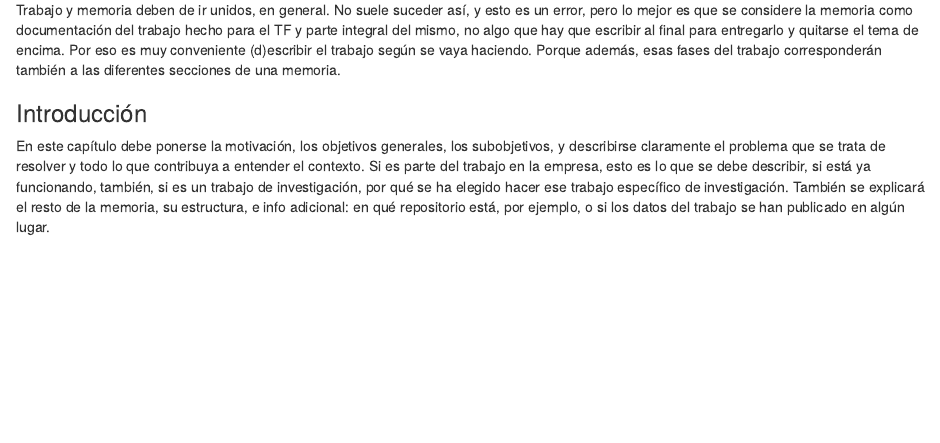
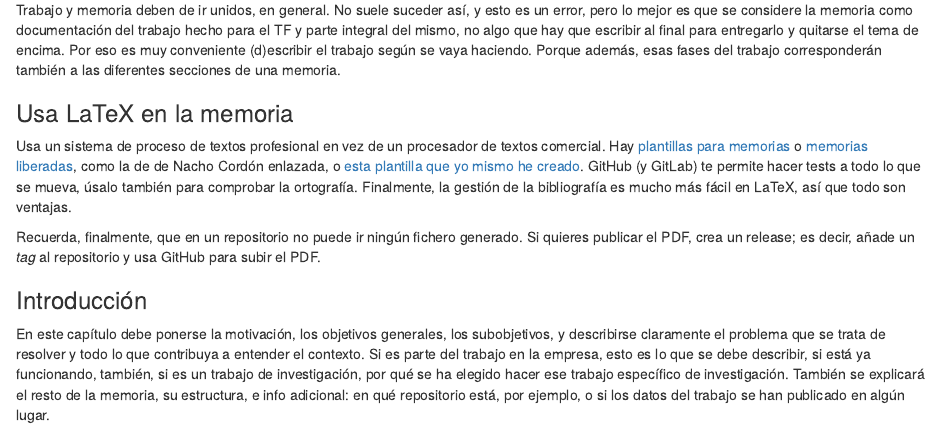
Before and after one commit to JJ/que-es-un-trabajo-fin-de-x, an R Markdown document (tf.Rmd): the page in a window 1100 px wide, from 2610 px down. Rendered offline with R 4.5, knitr and Pandoc, with nearby package versions.

Commit message:
Añade uso de LaTeX

```diff
--- a/tf.Rmd
+++ b/tf.Rmd
@@ -86,6 +86,12 @@ Un TF es un trabajo, claro, pero se evalúa mediante una memoria, que debemos as
 
 Trabajo y memoria deben de ir unidos, en general. No suele suceder así, y esto es un error, pero lo mejor es que se considere la memoria como documentación del trabajo hecho para el TF y parte integral del mismo, no algo que hay que escribir al final para entregarlo y quitarse el tema de encima. Por eso es muy conveniente (d)escribir el trabajo según se vaya haciendo. Porque además, esas fases del trabajo corresponderán también a las diferentes secciones de una memoria.
 
+### Usa LaTeX en la memoria
+
+Usa un sistema de proceso de textos profesional en vez de un procesador de textos comercial. Hay [plantillas para memorias](https://github.com/gregoriorobles/plantilla-memoria) o [memorias liberadas](https://github.com/ncordon/undergraduate-dissertation), como la de de Nacho Cordón enlazada, o [esta plantilla que yo mismo he creado](https://github.com/JJ/plantilla-TFG-ETSIIT). GitHub (y GitLab) te permite hacer tests a todo lo que se mueva, úsalo también para comprobar la ortografía. Finalmente, la gestión de la bibliografía es mucho más fácil en LaTeX, así que todo son ventajas.
+
+Recuerda, finalmente, que en un repositorio no puede ir ningún fichero generado. Si quieres publicar el PDF, crea un release; es decir, añade un *tag* al repositorio y usa GitHub para subir el PDF.
+
 ### Introducción
 
 En este capítulo debe ponerse la motivación, los objetivos generales, los subobjetivos, y describirse claramente el problema que se trata de resolver y todo lo que contribuya a entender el contexto. Si es parte del trabajo en la empresa, esto es lo que se debe describir, si está ya funcionando, también, si es un trabajo de investigación, por qué se ha elegido hacer ese trabajo específico de investigación. También se explicará el resto de la memoria, su estructura, e info adicional: en qué repositorio está, por ejemplo, o si los datos del trabajo se han publicado en algún lugar.
```
Also changed, not shown: tf.Rmd (1 more changed lines).
